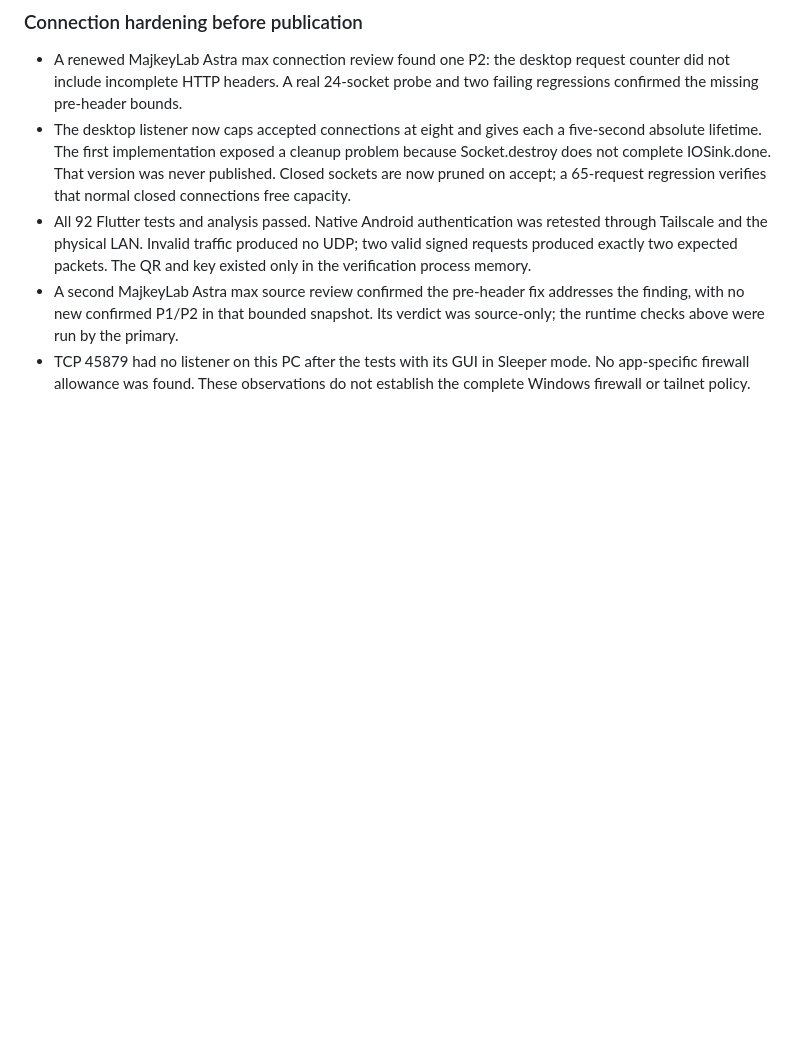
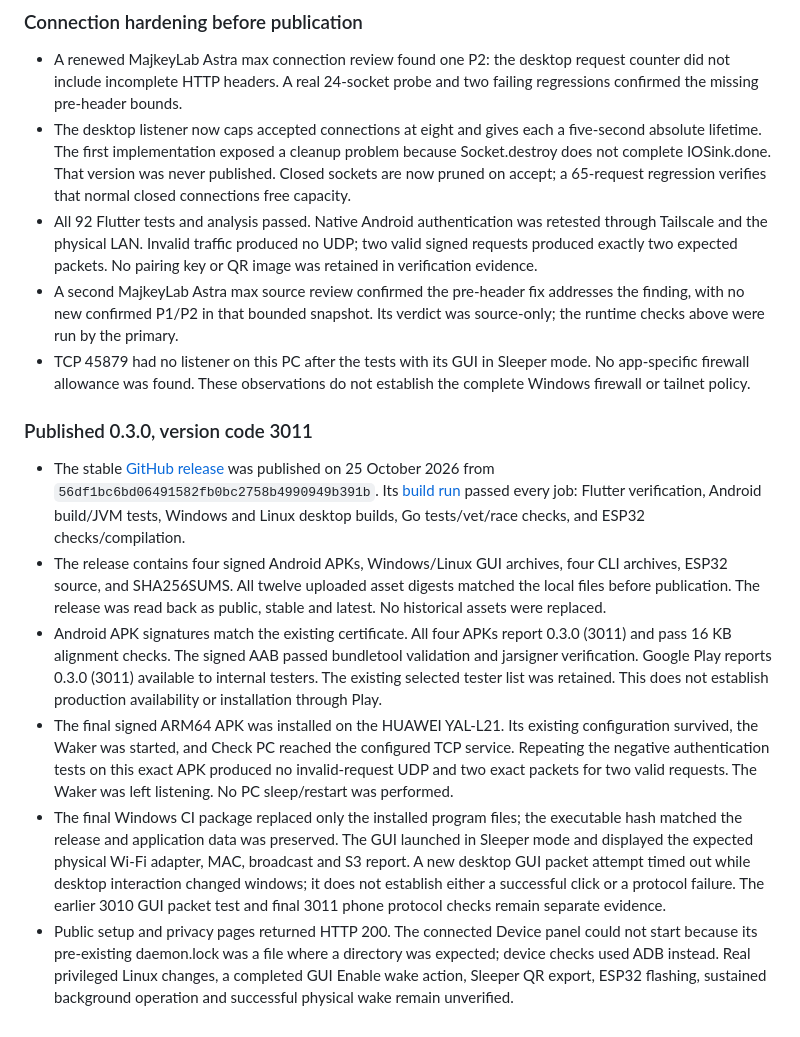
Before and after one commit to Majkey25/selia-wake, a Markdown page: docs/verification.md, the part around the change. Rendered like a GitHub page; blank space fills up the shorter version.

Commit message:
docs: record verified 0.3.0 publication and limits

```diff
--- a/docs/verification.md
+++ b/docs/verification.md
@@ -215,11 +215,46 @@ Google Play internal-track availability must be checked in Play Console separate
   regression verifies that normal closed connections free capacity.
 * All 92 Flutter tests and analysis passed. Native Android authentication was
   retested through Tailscale and the physical LAN. Invalid traffic produced no
-  UDP; two valid signed requests produced exactly two expected packets. The
-  QR and key existed only in the verification process memory.
+  UDP; two valid signed requests produced exactly two expected packets.
+  No pairing key or QR image was retained in verification evidence.
 * A second MajkeyLab Astra max source review confirmed the pre-header fix
   addresses the finding, with no new confirmed P1/P2 in that bounded snapshot.
   Its verdict was source-only; the runtime checks above were run by the primary.
 * TCP 45879 had no listener on this PC after the tests with its GUI in Sleeper
   mode. No app-specific firewall allowance was found. These observations do
   not establish the complete Windows firewall or tailnet policy.
+
+### Published 0.3.0, version code 3011
+
+* The stable [GitHub release](https://github.com/Majkey25/selia-wake/releases/tag/v0.3.0)
+  was published on 25 October 2026 from
+  `56df1bc6bd06491582fb0bc2758b4990949b391b`. Its
+  [build run](https://github.com/Majkey25/selia-wake/actions/runs/40188695586)
+  passed every job: Flutter verification, Android build/JVM tests, Windows and
+  Linux desktop builds, Go tests/vet/race checks, and ESP32 checks/compilation.
+* The release contains four signed Android APKs, Windows/Linux GUI archives,
+  four CLI archives, ESP32 source, and SHA256SUMS. All twelve uploaded asset
+  digests matched the local files before publication. The release was read
+  back as public, stable and latest. No historical assets were replaced.
+* Android APK signatures match the existing certificate. All four APKs report
+  0.3.0 (3011) and pass 16 KB alignment checks. The signed AAB passed bundletool
+  validation and jarsigner verification. Google Play reports 0.3.0 (3011)
+  available to internal testers. The existing selected tester list was retained.
+  This does not establish production availability or installation through Play.
+* The final signed ARM64 APK was installed on the HUAWEI YAL-L21. Its existing
+  configuration survived, the Waker was started, and Check PC reached the
+  configured TCP service. Repeating the negative authentication tests on this
+  exact APK produced no invalid-request UDP and two exact packets for two valid
+  requests. The Waker was left listening. No PC sleep/restart was performed.
+* The final Windows CI package replaced only the installed program files; the
+  executable hash matched the release and application data was preserved.
+  The GUI launched in Sleeper mode and displayed the expected physical Wi-Fi
+  adapter, MAC, broadcast and S3 report. A new desktop GUI packet attempt timed
+  out while desktop interaction changed windows; it does not establish either
+  a successful click or a protocol failure. The earlier 3010 GUI packet test
+  and final 3011 phone protocol checks remain separate evidence.
+* Public setup and privacy pages returned HTTP 200. The connected Device panel
+  could not start because its pre-existing daemon.lock was a file where a
+  directory was expected; device checks used ADB instead. Real privileged Linux
+  changes, a completed GUI Enable wake action, Sleeper QR export, ESP32 flashing,
+  sustained background operation and successful physical wake remain unverified.
```
